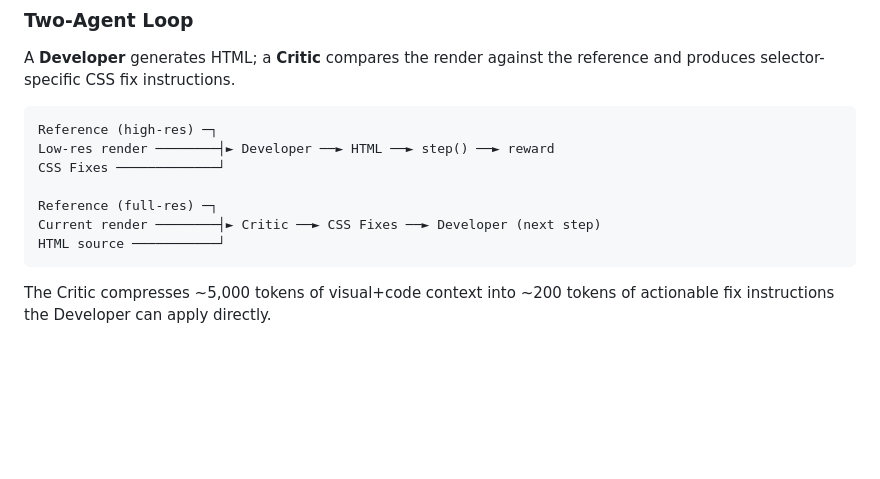
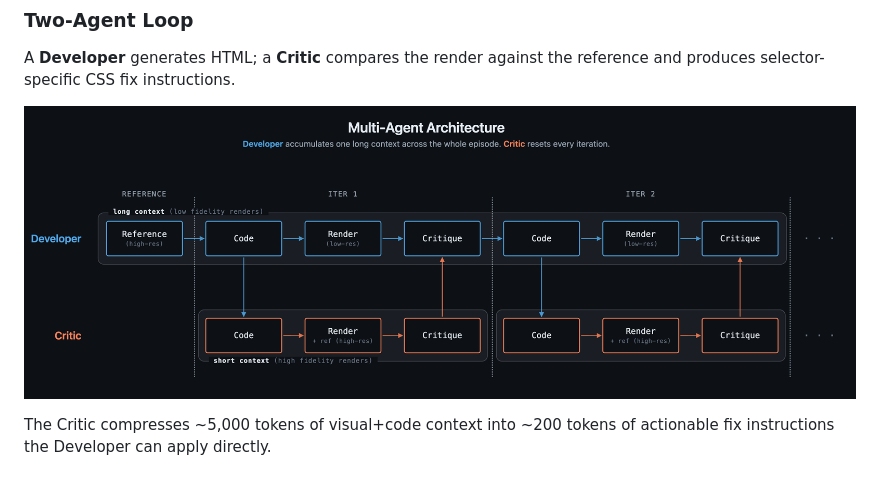
Before and after one commit to amaljoe/vision-coder-openenv, a Markdown page: README.md, the part around the change. Drawn GitHub-style; blank space fills up the shorter version.

Commit message:
docs: replace ASCII architecture diagram with dual-agent-architecture.png
Co-Authored-By: Claude Sonnet 4.6 <noreply@anthropic.com>

````diff
--- a/README.md
+++ b/README.md
@@ -46,15 +46,7 @@ Episodes run for up to 5 steps. Every submission is rendered by Playwright (head
 
 A **Developer** generates HTML; a **Critic** compares the render against the reference and produces selector-specific CSS fix instructions.
 
-```
-Reference (high-res) ─┐
-Low-res render ────────┤► Developer ──► HTML ──► step() ──► reward
-CSS Fixes ─────────────┘
-
-Reference (full-res) ─┐
-Current render ────────┤► Critic ──► CSS Fixes ──► Developer (next step)
-HTML source ───────────┘
-```
+![Dual-agent architecture](https://raw.githubusercontent.com/amaljoe/vision-coder-openenv/main/assets/dual-agent-architecture.png)
 
 The Critic compresses ~5,000 tokens of visual+code context into ~200 tokens of actionable fix instructions the Developer can apply directly.
 
````
